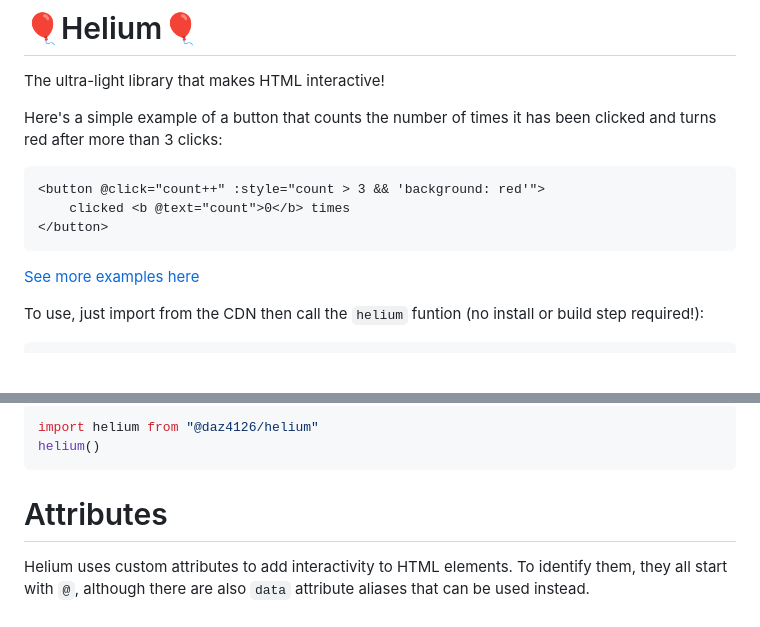
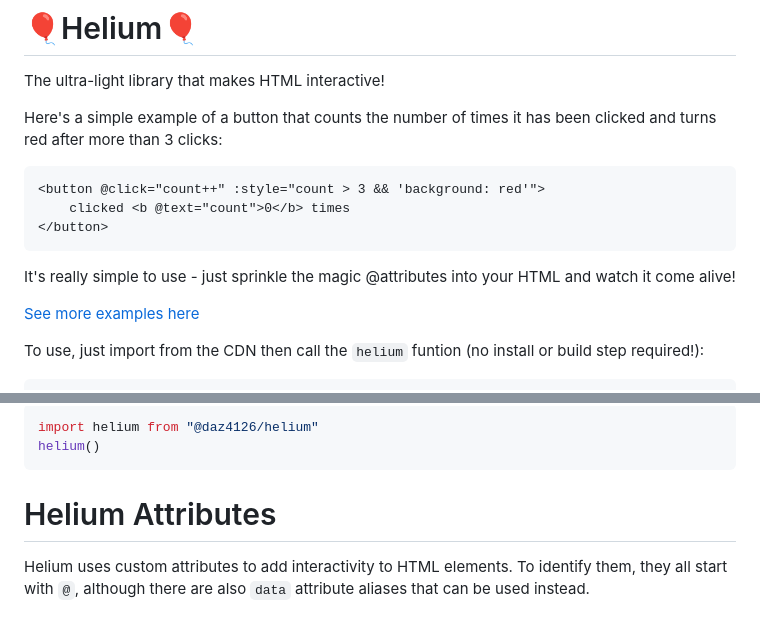
Before and after one commit to daz-codes/helium, a Markdown page: README.md, 2 parts joined by grey strips. GitHub-like rendering; blank space fills up the shorter version.

````diff
--- a/README.md
+++ b/README.md
@@ -9,6 +9,8 @@ Here's a simple example of a button that counts the number of times it has been
     clicked <b @text="count">0</b> times
 </button>
 ```
+
+It's really simple to use - just sprinkle the magic @attributes into your HTML and watch it come alive!
 
 [See more examples here](https://codepen.io/daz4126/pen/YPwwdBK)
 
@@ -32,7 +34,7 @@ import helium from "@daz4126/helium"
 helium()
 ```
 
-# Attributes
+# Helium Attributes
 
 Helium uses custom attributes to add interactivity to HTML elements. To identify them, they all start with `@`, although there are also `data` attribute aliases that can be used instead.
 
````
